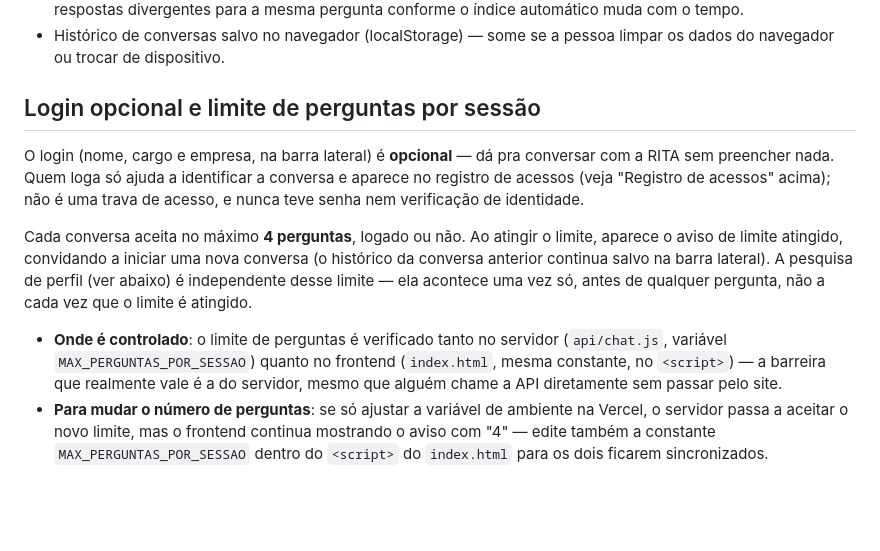
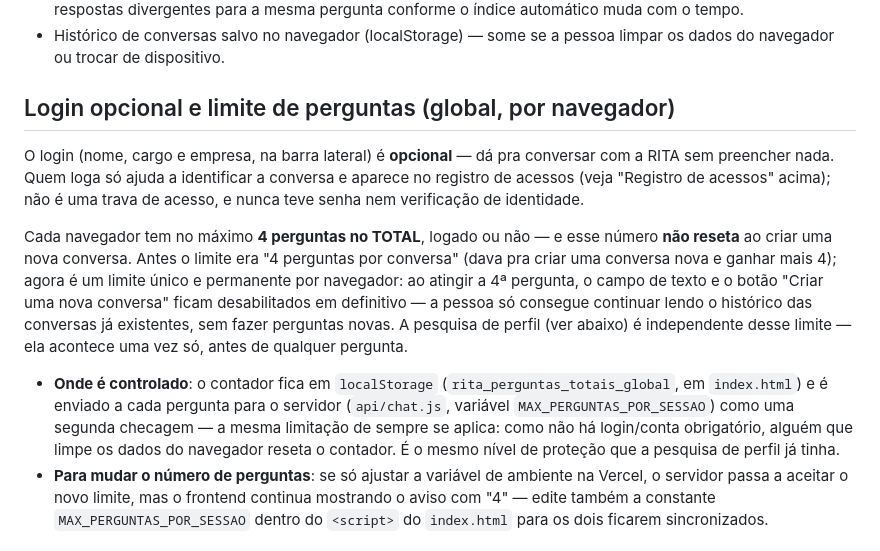
Before and after one commit to phfreitas0308-droid/RIta-1.1, a Markdown page: README.md, the part around the change. GitHub-like rendering; blank space fills up the shorter version.

```diff
--- a/README.md
+++ b/README.md
@@ -371,25 +371,29 @@ disse que é quem, e quando.
 - Histórico de conversas salvo no navegador (localStorage) — some se a pessoa
   limpar os dados do navegador ou trocar de dispositivo.
 
-## Login opcional e limite de perguntas por sessão
+## Login opcional e limite de perguntas (global, por navegador)
 
 O login (nome, cargo e empresa, na barra lateral) é **opcional** — dá pra
 conversar com a RITA sem preencher nada. Quem loga só ajuda a identificar a
 conversa e aparece no registro de acessos (veja "Registro de acessos" acima);
 não é uma trava de acesso, e nunca teve senha nem verificação de identidade.
 
-Cada conversa aceita no máximo **4 perguntas**, logado ou não. Ao atingir o
-limite, aparece o aviso de limite atingido, convidando a iniciar uma nova
-conversa (o histórico da conversa anterior continua salvo na barra lateral).
-A pesquisa de perfil (ver abaixo) é independente desse limite — ela acontece
-uma vez só, antes de qualquer pergunta, não a cada vez que o limite é
-atingido.
+Cada navegador tem no máximo **4 perguntas no TOTAL**, logado ou não — e esse
+número **não reseta** ao criar uma nova conversa. Antes o limite era "4
+perguntas por conversa" (dava pra criar uma conversa nova e ganhar mais 4);
+agora é um limite único e permanente por navegador: ao atingir a 4ª pergunta,
+o campo de texto e o botão "Criar uma nova conversa" ficam desabilitados em
+definitivo — a pessoa só consegue continuar lendo o histórico das conversas
+já existentes, sem fazer perguntas novas. A pesquisa de perfil (ver abaixo) é
+independente desse limite — ela acontece uma vez só, antes de qualquer
+pergunta.
 
-- **Onde é controlado**: o limite de perguntas é verificado tanto no
-  servidor (`api/chat.js`, variável `MAX_PERGUNTAS_POR_SESSAO`) quanto no
-  frontend (`index.html`, mesma constante, no `<script>`) — a barreira que
-  realmente vale é a do servidor, mesmo que alguém chame a API diretamente
-  sem passar pelo site.
+- **Onde é controlado**: o contador fica em `localStorage`
+  (`rita_perguntas_totais_global`, em `index.html`) e é enviado a cada
+  pergunta para o servidor (`api/chat.js`, variável `MAX_PERGUNTAS_POR_SESSAO`)
+  como uma segunda checagem — a mesma limitação de sempre se aplica: como não
+  há login/conta obrigatório, alguém que limpe os dados do navegador reseta o
+  contador. É o mesmo nível de proteção que a pesquisa de perfil já tinha.
 - **Para mudar o número de perguntas**: se só ajustar a variável de ambiente
   na Vercel, o servidor passa a aceitar o novo limite, mas o frontend continua
   mostrando o aviso com "4" — edite também a constante
```
